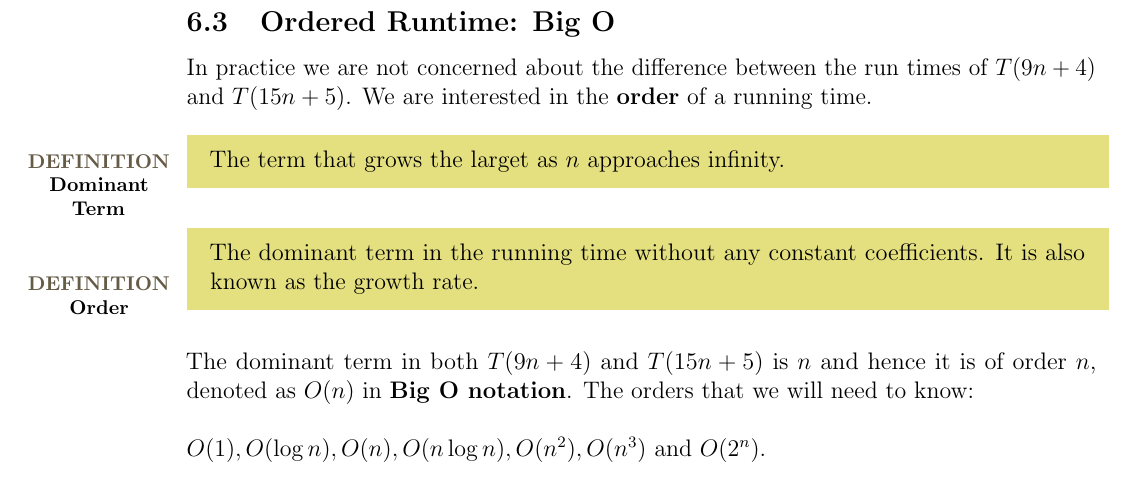
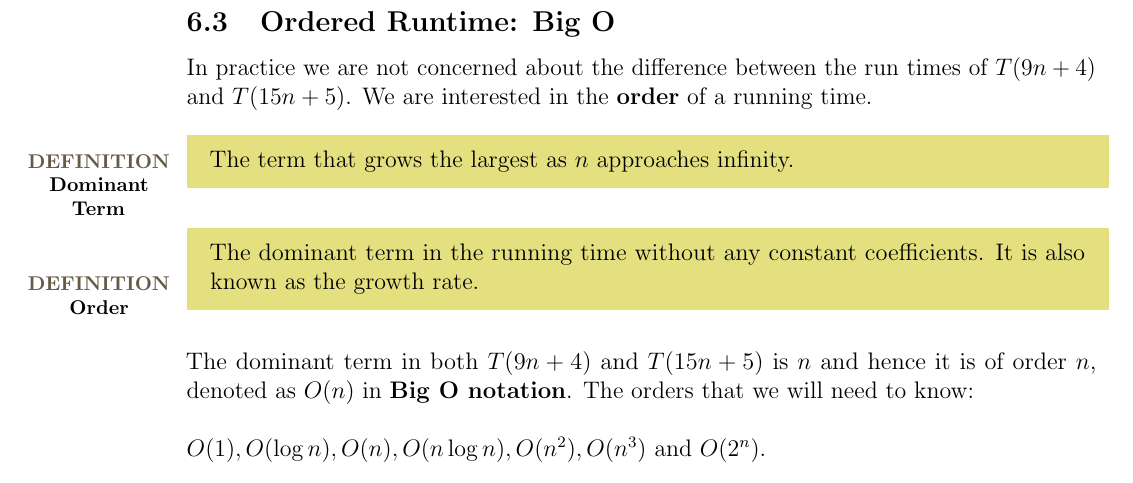
Before and after one commit to thejacobpollack/cs-136-review-notes, a LaTeX document (Source/Review Notes LaTeX.tex, which reads Source/Modules/module_06_show.tex): part of page 27 of 28, cut so that both start at the same text. Compiled offline with pdfLaTeX.

Commit message:
Fixed typo in order definition.

```diff
--- a/Source/Modules/module_06_show.tex
+++ b/Source/Modules/module_06_show.tex
@@ -126,7 +126,7 @@ Comparing the worst case, we see that $T(9n + 4)$ is more efficient than $T(15n
 
 In practice we are not concerned about the difference between the run times of $T(9n + 4)$ and $T(15n + 5)$. We are interested in the \textbf{order} of a running time.\\
 
-\defnbox{Dominant Term}{The term that grows the larget as $n$ approaches infinity.}
+\defnbox{Dominant Term}{The term that grows the largest as $n$ approaches infinity.}
 
 \defnbox{Order}{The dominant term in the running time without any constant coefficients. It is also known as the growth rate.}
 
```
Also changed, not shown: PDF/Review Notes LaTeX.pdf.
